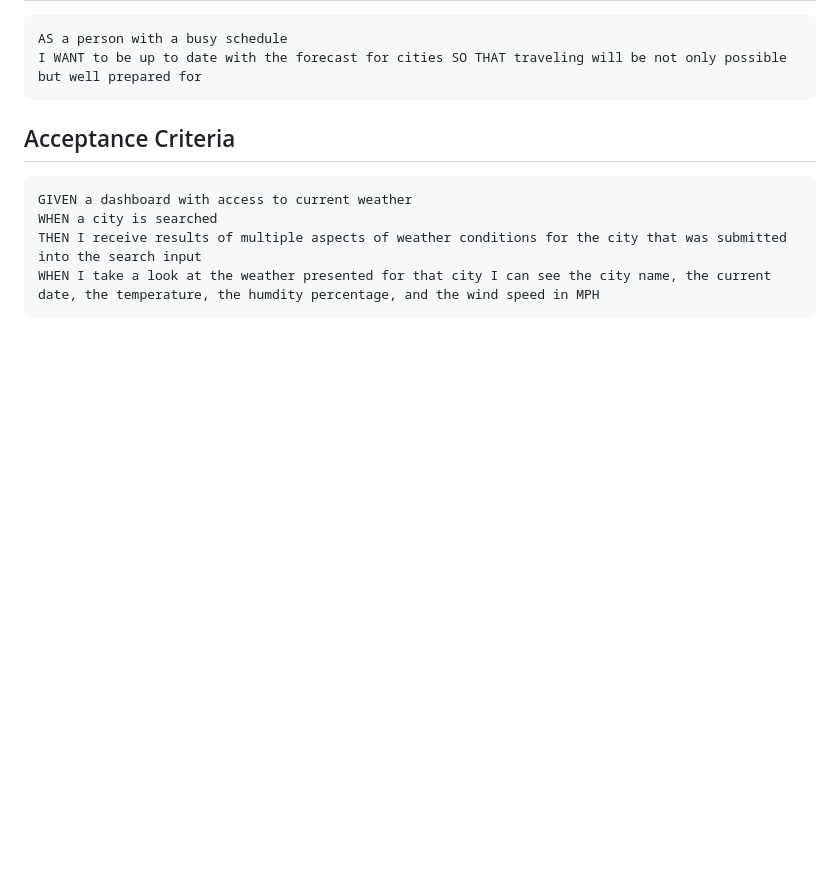
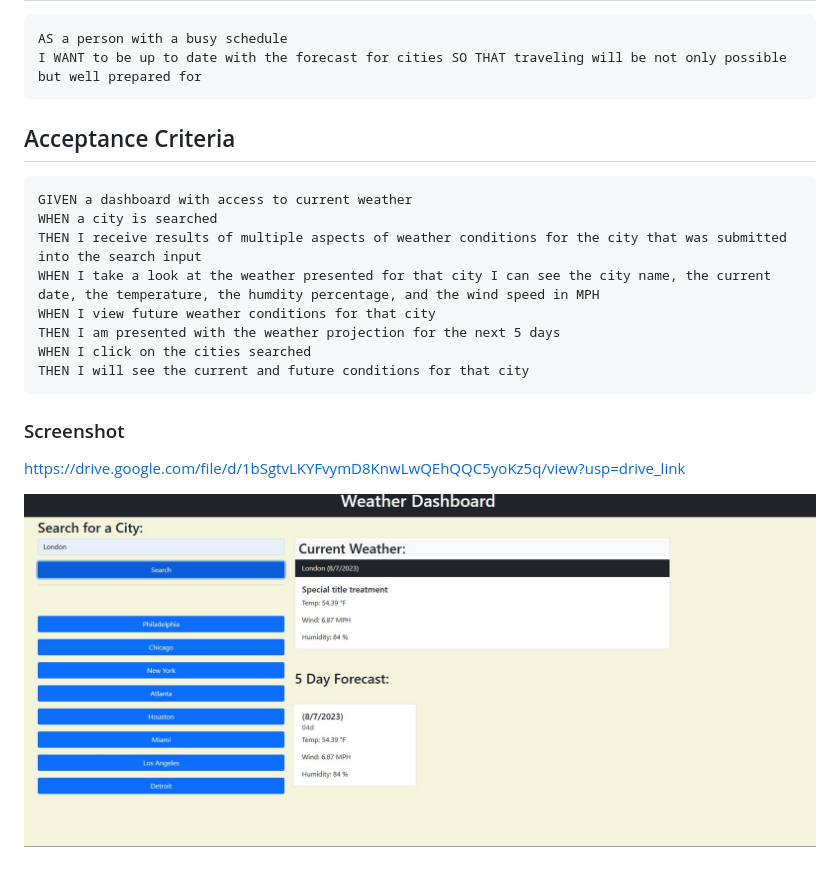
Before and after one commit to TheKhalidGibson/WeatherDashboard, a Markdown page: README.md, the part around the change. Rendered like a GitHub page; pictures changed too: image.png (added); blank space fills up the shorter version.

Commit message:
completed the README file and added a screenshot

````diff
--- a/README.md
+++ b/README.md
@@ -23,4 +23,14 @@ GIVEN a dashboard with access to current weather
 WHEN a city is searched
 THEN I receive results of multiple aspects of weather conditions for the city that was submitted into the search input
 WHEN I take a look at the weather presented for that city I can see the city name, the current date, the temperature, the humdity percentage, and the wind speed in MPH
+WHEN I view future weather conditions for that city
+THEN I am presented with the weather projection for the next 5 days
+WHEN I click on the cities searched
+THEN I will see the current and future conditions for that city
 ```
+
+### Screenshot
+
+https://drive.google.com/file/d/1bSgtvLKYFvymD8KnwLwQEhQQC5yoKz5q/view?usp=drive_link
+
+![Alt text](image.png)
````
